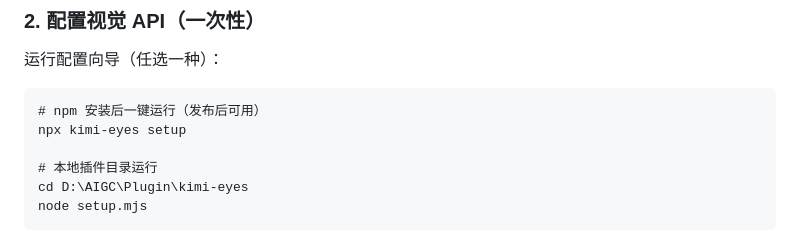
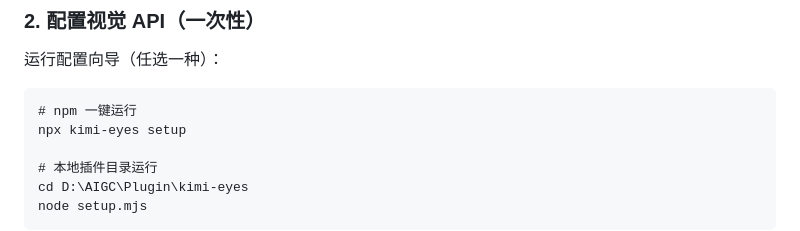
Before and after one commit to billowliu2/kimi-eyes, a Markdown page: README.md, the part around the change. GitHub-like rendering.

Commit message:
发布 v1.0.0：kimi-eyes 已上架 npm，更新 README 安装方式

````diff
--- a/README.md
+++ b/README.md
@@ -53,7 +53,7 @@
 运行配置向导（任选一种）：
 
 ```
-# npm 安装后一键运行（发布后可用）
+# npm 一键运行
 npx kimi-eyes setup
 
 # 本地插件目录运行
````
Also changed, not shown: README.en.md (+1 -1 lines).
